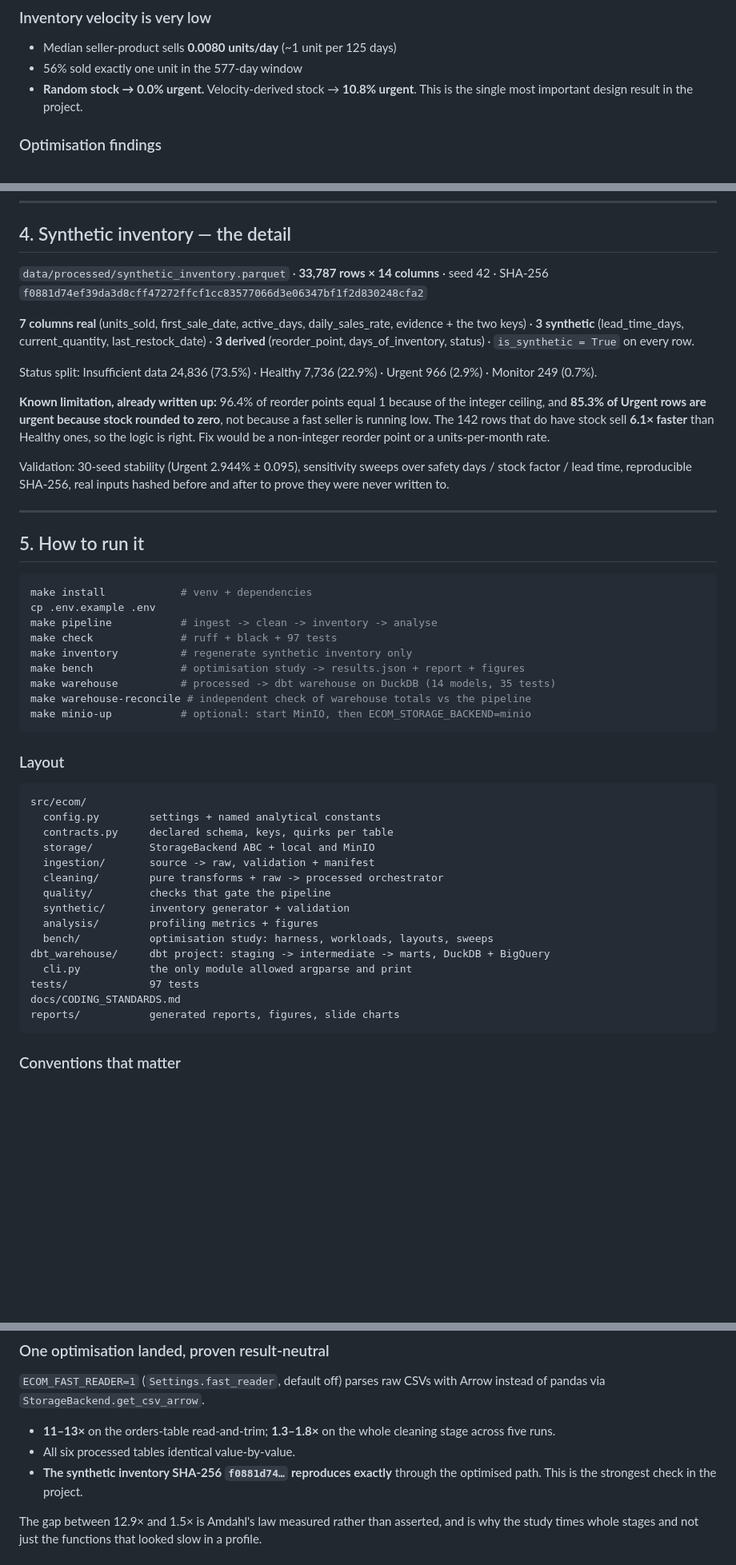
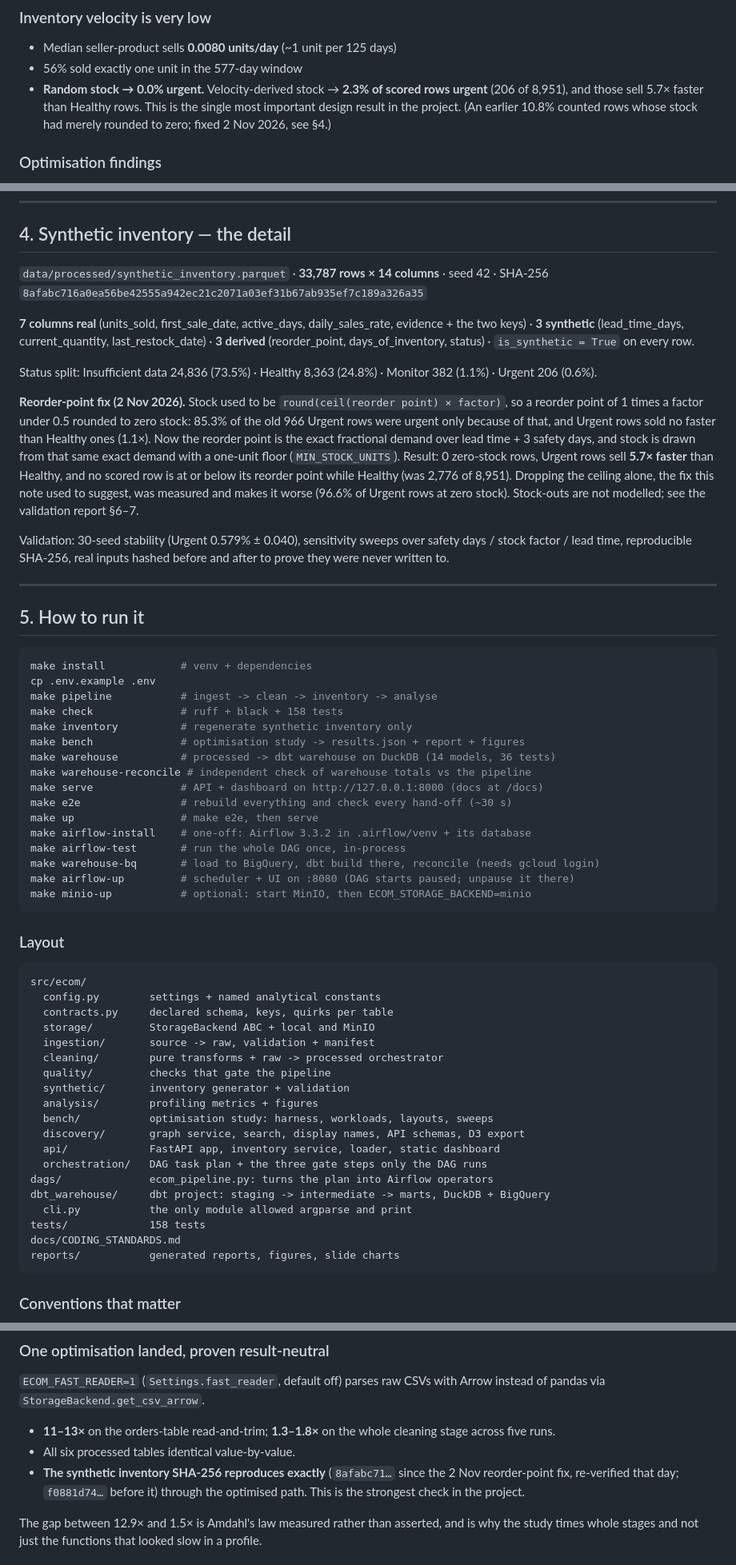
Before and after one commit to coderTanisha22/E-Commerce-Data-Analysis-Platform, a Markdown page: docs/PROJECT_STATUS.md, 3 parts joined by grey strips. Shown at 80% size. Drawn GitHub-style; blank space fills up the shorter version.

Commit message:
docs: update project status for final submission

````diff
--- a/docs/PROJECT_STATUS.md
+++ b/docs/PROJECT_STATUS.md
@@ -91,8 +110,10 @@ replaced.
 ### Inventory velocity is very low
 - Median seller-product sells **0.0080 units/day** (~1 unit per 125 days)
 - 56% sold exactly one unit in the 577-day window
-- **Random stock → 0.0% urgent.** Velocity-derived stock → **10.8% urgent**.
-  This is the single most important design result in the project.
+- **Random stock → 0.0% urgent.** Velocity-derived stock → **2.3% of scored rows
+  urgent** (206 of 8,951), and those sell 5.7× faster than Healthy rows. This is the
+  single most important design result in the project. (An earlier 10.8% counted
+  rows whose stock had merely rounded to zero; fixed 2 Nov 2026, see §4.)
 
 ### Optimisation findings
 See §7. The headline: partition pruning crosses over to a loss at roughly half
@@ -114,23 +135,29 @@ is provably result-neutral.
 ## 4. Synthetic inventory — the detail
 
 `data/processed/synthetic_inventory.parquet` · **33,787 rows × 14 columns** ·
-seed 42 · SHA-256 `f0881d74ef39da3d8cff47272ffcf1cc83577066d3e06347bf1f2d830248cfa2`
+seed 42 · SHA-256 `8afabc716a0ea56be42555a942ec21c2071a03ef31b67ab935ef7c189a326a35`
 
 **7 columns real** (units_sold, first_sale_date, active_days, daily_sales_rate,
 evidence + the two keys) · **3 synthetic** (lead_time_days, current_quantity,
 last_restock_date) · **3 derived** (reorder_point, days_of_inventory, status) ·
 `is_synthetic = True` on every row.
 
-Status split: Insufficient data 24,836 (73.5%) · Healthy 7,736 (22.9%) ·
-Urgent 966 (2.9%) · Monitor 249 (0.7%).
+Status split: Insufficient data 24,836 (73.5%) · Healthy 8,363 (24.8%) ·
+Monitor 382 (1.1%) · Urgent 206 (0.6%).
 
-**Known limitation, already written up:** 96.4% of reorder points equal 1 because
-of the integer ceiling, and **85.3% of Urgent rows are urgent because stock
-rounded to zero**, not because a fast seller is running low. The 142 rows that do
-have stock sell **6.1× faster** than Healthy ones, so the logic is right. Fix
-would be a non-integer reorder point or a units-per-month rate.
+**Reorder-point fix (2 Nov 2026).** Stock used to be `round(ceil(reorder point) ×
+factor)`, so a reorder point of 1 times a factor under 0.5 rounded to zero stock:
+85.3% of the old 966 Urgent rows were urgent only because of that, and Urgent rows
+sold no faster than Healthy ones (1.1×). Now the reorder point is the exact
+fractional demand over lead time + 3 safety days, and stock is drawn from that
+same exact demand with a one-unit floor (`MIN_STOCK_UNITS`). Result: 0 zero-stock
+rows, Urgent rows sell **5.7× faster** than Healthy, and no scored row is at or
+below its reorder point while Healthy (was 2,776 of 8,951). Dropping the ceiling
+alone, the fix this note used to suggest, was measured and makes it worse (96.6%
+of Urgent rows at zero stock). Stock-outs are not modelled; see the validation
+report §6–7.
 
-Validation: 30-seed stability (Urgent 2.944% ± 0.095), sensitivity sweeps over
+Validation: 30-seed stability (Urgent 0.579% ± 0.040), sensitivity sweeps over
 safety days / stock factor / lead time, reproducible SHA-256, real inputs hashed
 before and after to prove they were never written to.
 
@@ -142,11 +169,18 @@ before and after to prove they were never written to.
 make install            # venv + dependencies
 cp .env.example .env
 make pipeline           # ingest -> clean -> inventory -> analyse
-make check              # ruff + black + 97 tests
+make check              # ruff + black + 158 tests
 make inventory          # regenerate synthetic inventory only
 make bench              # optimisation study -> results.json + report + figures
-make warehouse          # processed -> dbt warehouse on DuckDB (14 models, 35 tests)
+make warehouse          # processed -> dbt warehouse on DuckDB (14 models, 36 tests)
 make warehouse-reconcile # independent check of warehouse totals vs the pipeline
+make serve              # API + dashboard on http://127.0.0.1:8000 (docs at /docs)
+make e2e                # rebuild everything and check every hand-off (~30 s)
+make up                 # make e2e, then serve
+make airflow-install    # one-off: Airflow 3.3.2 in .airflow/venv + its database
+make airflow-test       # run the whole DAG once, in-process
+make warehouse-bq       # load to BigQuery, dbt build there, reconcile (needs gcloud login)
+make airflow-up         # scheduler + UI on :8080 (DAG starts paused; unpause it there)
 make minio-up           # optional: start MinIO, then ECOM_STORAGE_BACKEND=minio
 ```
 
@@ -163,9 +197,13 @@ src/ecom/
   synthetic/       inventory generator + validation
   analysis/        profiling metrics + figures
   bench/           optimisation study: harness, workloads, layouts, sweeps
+  discovery/       graph service, search, display names, API schemas, D3 export
+  api/             FastAPI app, inventory service, loader, static dashboard
+  orchestration/   DAG task plan + the three gate steps only the DAG runs
+dags/              ecom_pipeline.py: turns the plan into Airflow operators
 dbt_warehouse/     dbt project: staging -> intermediate -> marts, DuckDB + BigQuery
   cli.py           the only module allowed argparse and print
-tests/             97 tests
+tests/             158 tests
 docs/CODING_STANDARDS.md
 reports/           generated reports, figures, slide charts
 ```
@@ -279,7 +355,8 @@ Arrow instead of pandas via `StorageBackend.get_csv_arrow`.
 - **11–13×** on the orders-table read-and-trim; **1.3–1.8×** on the whole
   cleaning stage across five runs.
 - All six processed tables identical value-by-value.
-- **The synthetic inventory SHA-256 `f0881d74…` reproduces exactly** through the
+- **The synthetic inventory SHA-256 reproduces exactly** (`8afabc71…` since the
+  2 Nov reorder-point fix, re-verified that day; `f0881d74…` before it) through the
   optimised path. This is the strongest check in the project.
 
 The gap between 12.9× and 1.5× is Amdahl's law measured rather than asserted,
````
Also changed, not shown: other parts of docs/PROJECT_STATUS.md (+67 -10 lines).
